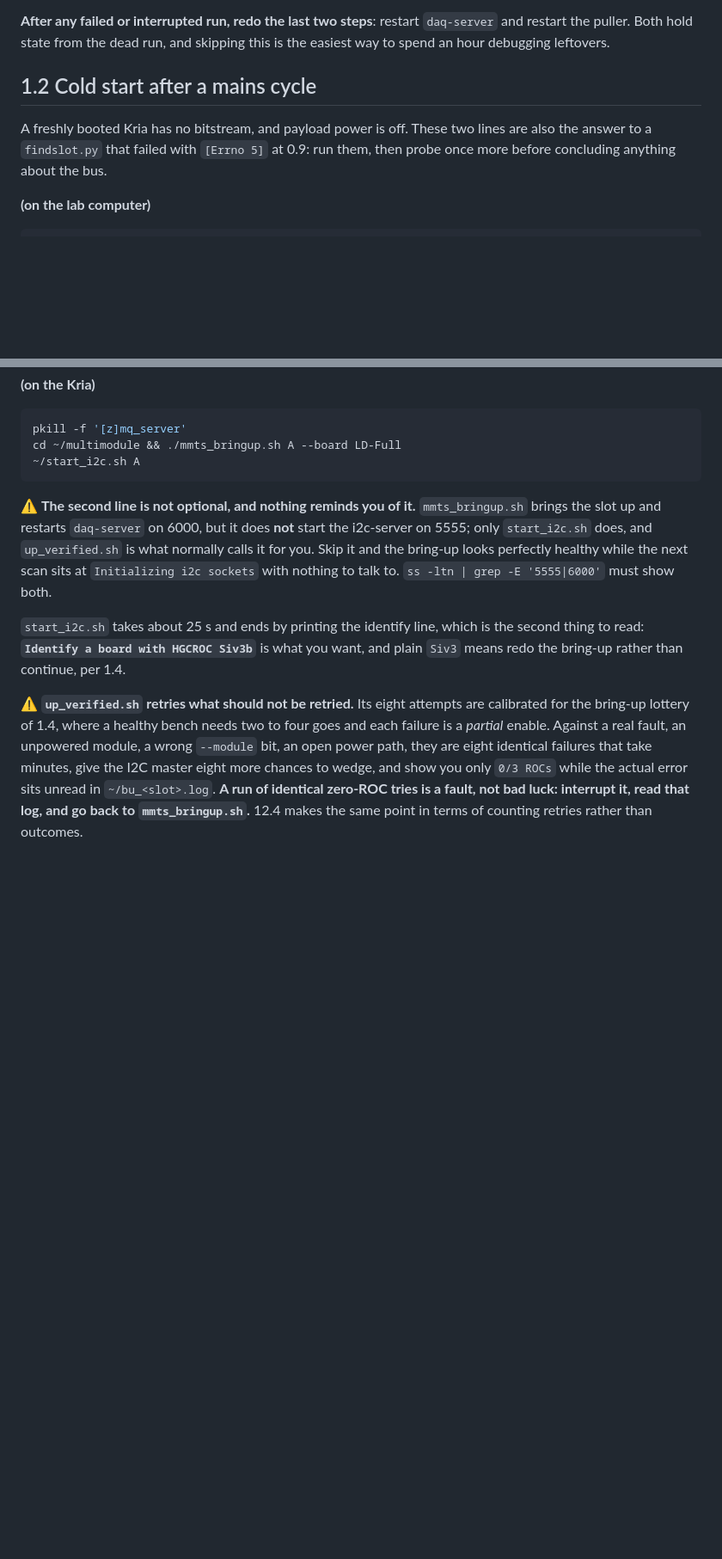
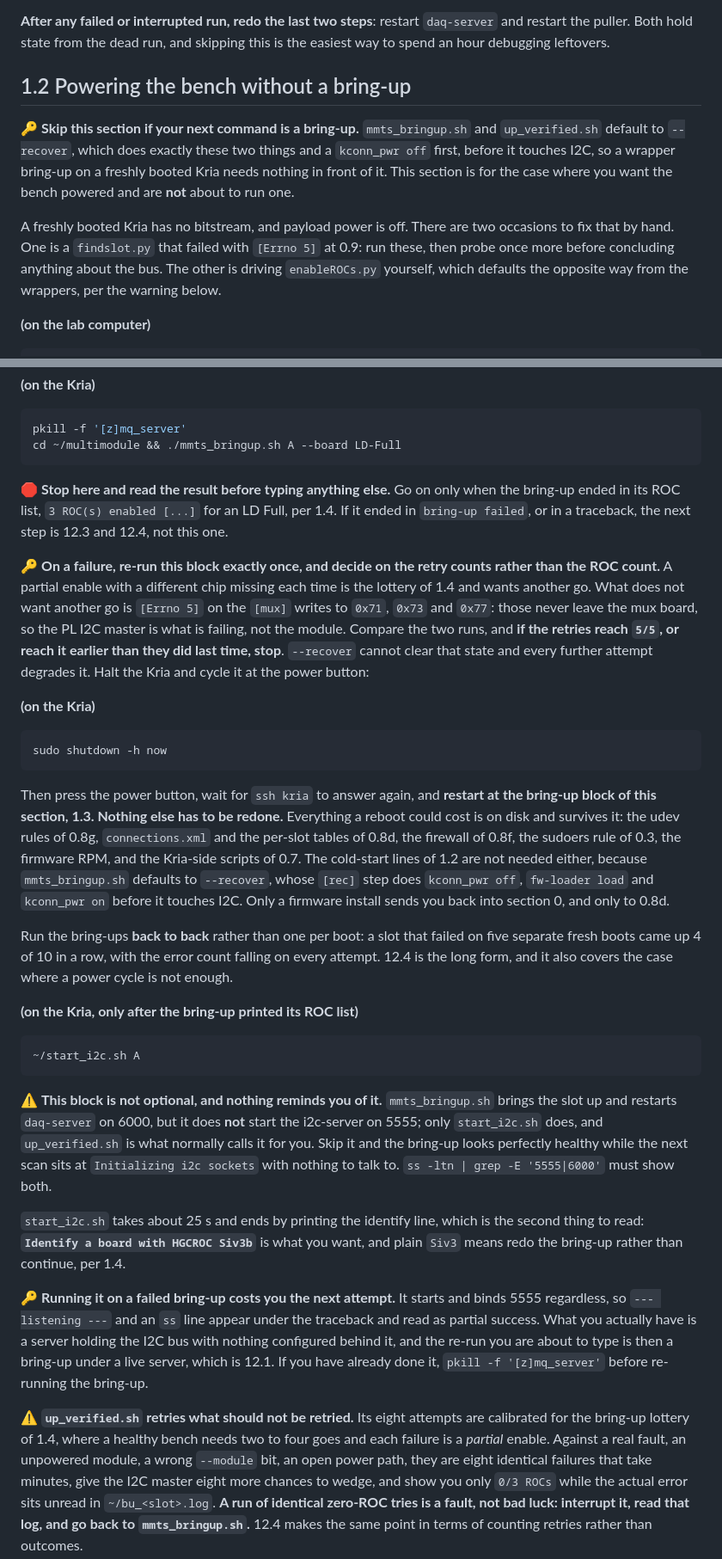
Before and after one commit to tvami/mmts-multimodule, a Markdown page: mmts_instructions.md, 2 parts joined by grey strips. Shown at 86% size. Drawn GitHub-style; blank space fills up the shorter version.

Commit message:
split i2c start, wedge escalation in 1.3

````diff
--- a/mmts_instructions.md
+++ b/mmts_instructions.md
@@ -1084,11 +1084,19 @@ claim automatically. Use `--keep-daq-server` to override.
 `daq-server` and restart the puller. Both hold state from the dead run, and
 skipping this is the easiest way to spend an hour debugging leftovers.
 
-## 1.2 Cold start after a mains cycle
-
-A freshly booted Kria has no bitstream, and payload power is off. These two lines
-are also the answer to a `findslot.py` that failed with `[Errno 5]` at 0.9: run
-them, then probe once more before concluding anything about the bus.
+## 1.2 Powering the bench without a bring-up
+
+🔑 **Skip this section if your next command is a bring-up.** `mmts_bringup.sh`
+and `up_verified.sh` default to `--recover`, which does exactly these two things
+and a `kconn_pwr off` first, before it touches I2C, so a wrapper bring-up on a
+freshly booted Kria needs nothing in front of it. This section is for the case
+where you want the bench powered and are **not** about to run one.
+
+A freshly booted Kria has no bitstream, and payload power is off. There are two
+occasions to fix that by hand. One is a `findslot.py` that failed with `[Errno 5]`
+at 0.9: run these, then probe once more before concluding anything about the bus.
+The other is driving `enableROCs.py` yourself, which defaults the opposite way
+from the wrappers, per the warning below.
 
 **(on the lab computer)**
 
@@ -1137,10 +1145,50 @@ bring-up and not a reduced one:
 ```bash
 pkill -f '[z]mq_server'
 cd ~/multimodule && ./mmts_bringup.sh A --board LD-Full
+```
+
+🛑 **Stop here and read the result before typing anything else.** Go on only when
+the bring-up ended in its ROC list, `3 ROC(s) enabled [...]` for an LD Full, per
+1.4. If it ended in `bring-up failed`, or in a traceback, the next step is 12.3
+and 12.4, not this one.
+
+🔑 **On a failure, re-run this block exactly once, and decide on the retry counts
+rather than the ROC count.** A partial enable with a different chip missing each
+time is the lottery of 1.4 and wants another go. What does not want another go is
+`[Errno 5]` on the `[mux]` writes to `0x71`, `0x73` and `0x77`: those never leave
+the mux board, so the PL I2C master is what is failing, not the module. Compare
+the two runs, and **if the retries reach `5/5`, or reach it earlier than they did
+last time, stop**. `--recover` cannot clear that state and every further attempt
+degrades it. Halt the Kria and cycle it at the power button:
+
+**(on the Kria)**
+
+```bash
+sudo shutdown -h now
+```
+
+Then press the power button, wait for `ssh kria` to answer again, and **restart
+at the bring-up block of this section, 1.3. Nothing else has to be redone.**
+Everything a reboot could cost is on disk and survives it: the udev rules of
+0.8g, `connections.xml` and the per-slot tables of 0.8d, the firewall of 0.8f,
+the sudoers rule of 0.3, the firmware RPM, and the Kria-side scripts of 0.7. The
+cold-start lines of 1.2 are not needed either, because `mmts_bringup.sh` defaults
+to `--recover`, whose `[rec]` step does `kconn_pwr off`, `fw-loader load` and
+`kconn_pwr on` before it touches I2C. Only a firmware install sends you back into
+section 0, and only to 0.8d.
+
+Run the bring-ups **back to back** rather than one per boot: a slot that failed
+on five separate fresh boots came up 4 of 10 in a row, with the error count
+falling on every attempt. 12.4 is the long form, and it also covers the case
+where a power cycle is not enough.
+
+**(on the Kria, only after the bring-up printed its ROC list)**
+
+```bash
 ~/start_i2c.sh A
 ```
 
-⚠️ **The second line is not optional, and nothing reminds you of it.**
+⚠️ **This block is not optional, and nothing reminds you of it.**
 `mmts_bringup.sh` brings the slot up and restarts `daq-server` on 6000, but it
 does **not** start the i2c-server on 5555; only `start_i2c.sh` does, and
 `up_verified.sh` is what normally calls it for you. Skip it and the bring-up
@@ -1150,6 +1198,13 @@ with nothing to talk to. `ss -ltn | grep -E '5555|6000'` must show both.
 `start_i2c.sh` takes about 25 s and ends by printing the identify line, which is
 the second thing to read: **`Identify a board with HGCROC Siv3b`** is what you
 want, and plain `Siv3` means redo the bring-up rather than continue, per 1.4.
+
+🔑 **Running it on a failed bring-up costs you the next attempt.** It starts and
+binds 5555 regardless, so `--- listening ---` and an `ss` line appear under the
+traceback and read as partial success. What you actually have is a server holding
+the I2C bus with nothing configured behind it, and the re-run you are about to
+type is then a bring-up under a live server, which is 12.1. If you have already
+done it, `pkill -f '[z]mq_server'` before re-running the bring-up.
 
 ⚠️ **`up_verified.sh` retries what should not be retried.** Its eight attempts
 are calibrated for the bring-up lottery of 1.4, where a healthy bench needs two
````
